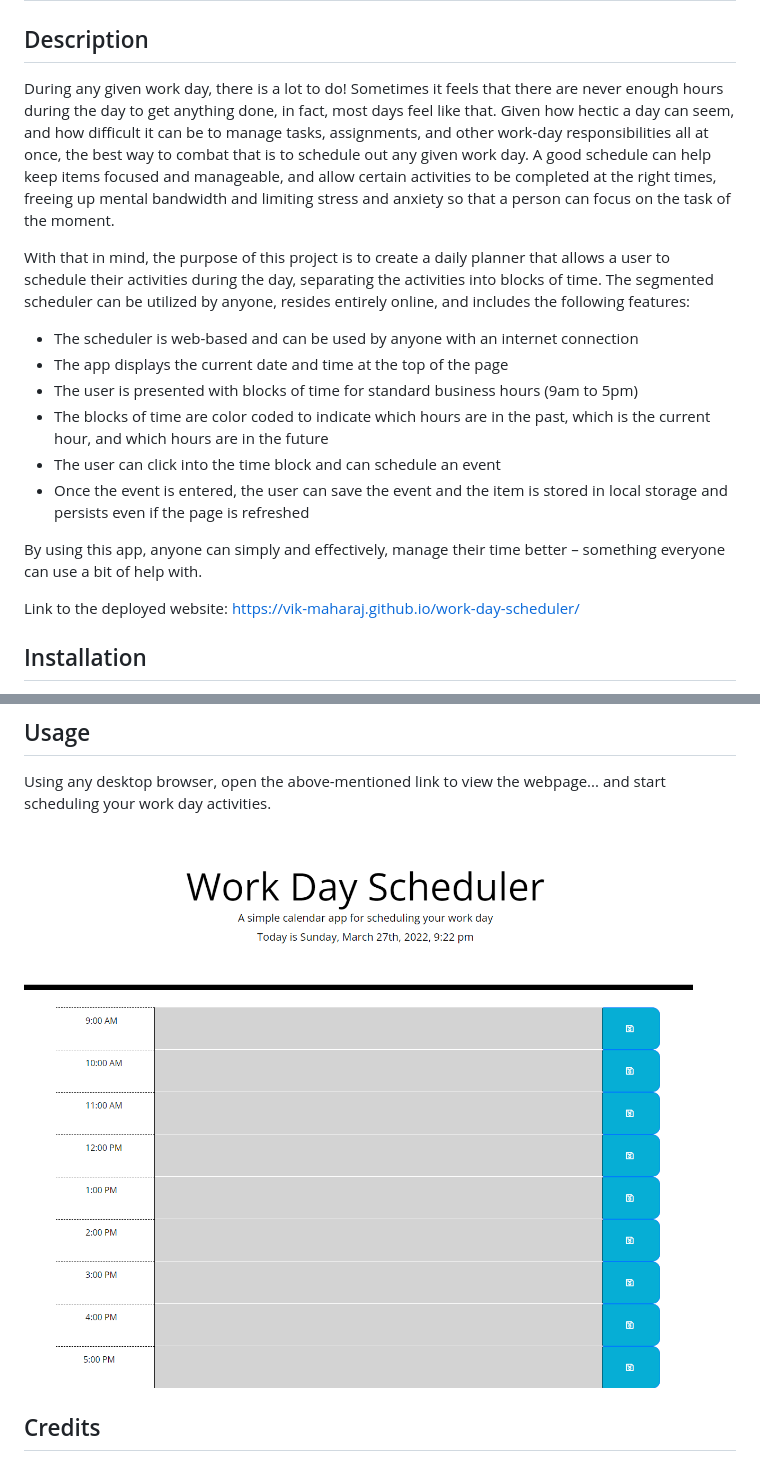
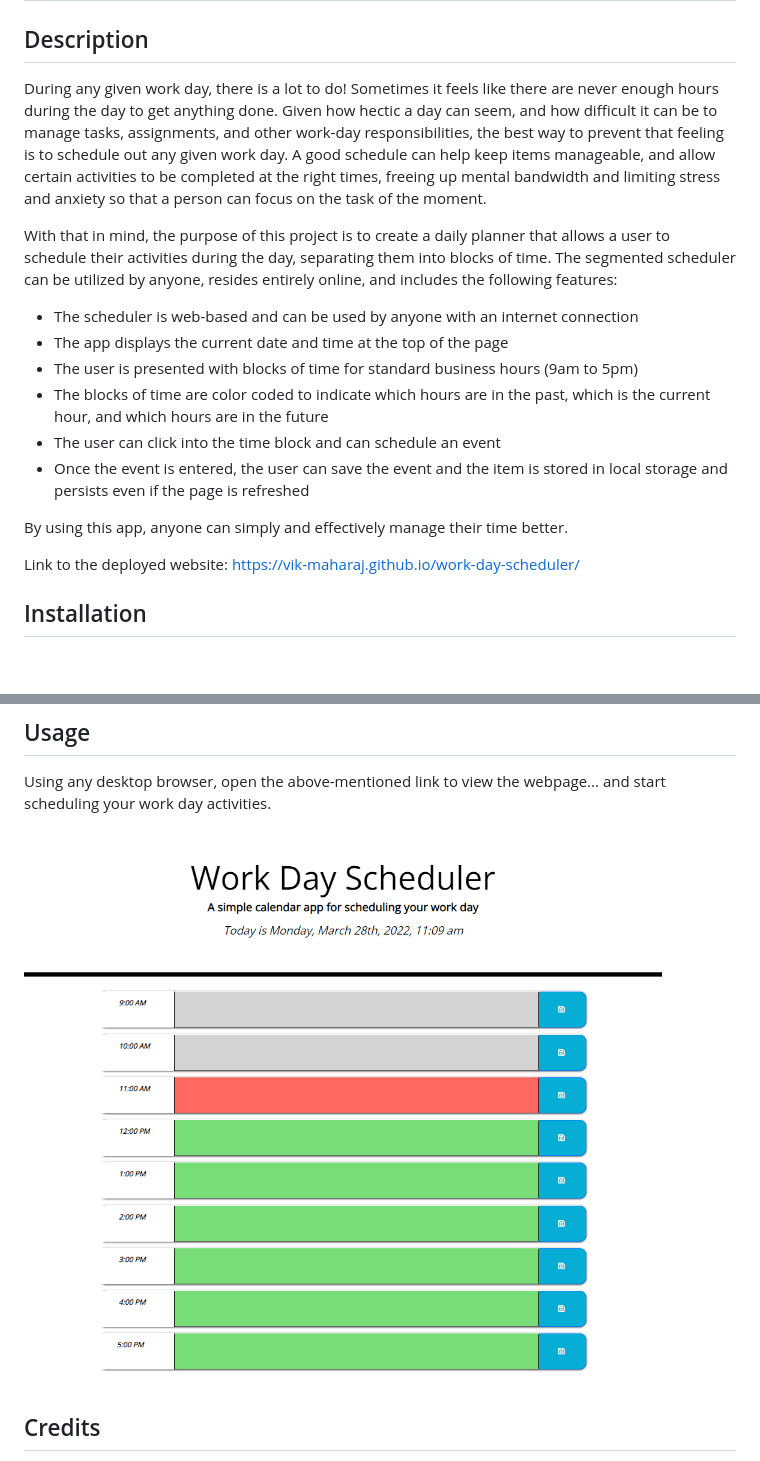
Before and after one commit to Vik-Maharaj/work-day-scheduler, a Markdown page: README.md, 2 parts joined by grey strips. Drawn GitHub-style; pictures changed too: assets/images/screenshot.png; blank space fills up the shorter version.

```diff
--- a/README.md
+++ b/README.md
@@ -2,9 +2,9 @@
 
 ## Description
 
-During any given work day, there is a lot to do! Sometimes it feels that there are never enough hours during the day to get anything done, in fact, most days feel like that. Given how hectic a day can seem, and how difficult it can be to manage tasks, assignments, and other work-day responsibilities all at once, the best way to combat that is to schedule out any given work day. A good schedule can help keep items focused and manageable, and allow certain activities to be completed at the right times, freeing up mental bandwidth and limiting stress and anxiety so that a person can focus on the task of the moment.
+During any given work day, there is a lot to do! Sometimes it feels like there are never enough hours during the day to get anything done. Given how hectic a day can seem, and how difficult it can be to manage tasks, assignments, and other work-day responsibilities, the best way to prevent that feeling is to schedule out any given work day. A good schedule can help keep items manageable, and allow certain activities to be completed at the right times, freeing up mental bandwidth and limiting stress and anxiety so that a person can focus on the task of the moment.
 
-With that in mind, the purpose of this project is to create a daily planner that allows a user to schedule their activities during the day, separating the activities into blocks of time. The segmented scheduler can be utilized by anyone, resides entirely online, and includes the following features:
+With that in mind, the purpose of this project is to create a daily planner that allows a user to schedule their activities during the day, separating them into blocks of time. The segmented scheduler can be utilized by anyone, resides entirely online, and includes the following features:
 
 - The scheduler is web-based and can be used by anyone with an internet connection
 - The app displays the current date and time at the top of the page
@@ -13,7 +13,7 @@ With that in mind, the purpose of this project is to create a daily planner that
 - The user can click into the time block and can schedule an event
 - Once the event is entered, the user can save the event and the item is stored in local storage and persists even if the page is refreshed
 
-By using this app, anyone can simply and effectively, manage their time better – something everyone can use a bit of help with.
+By using this app, anyone can simply and effectively manage their time better.
 
 Link to the deployed website: https://vik-maharaj.github.io/work-day-scheduler/
 
```
